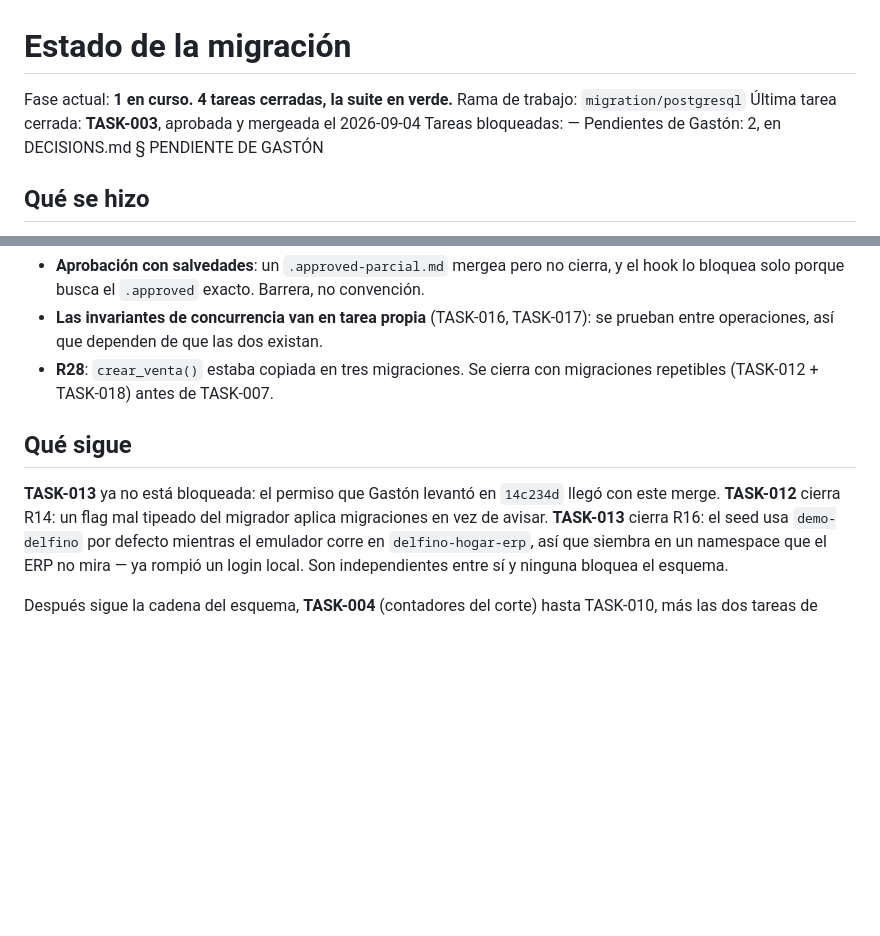
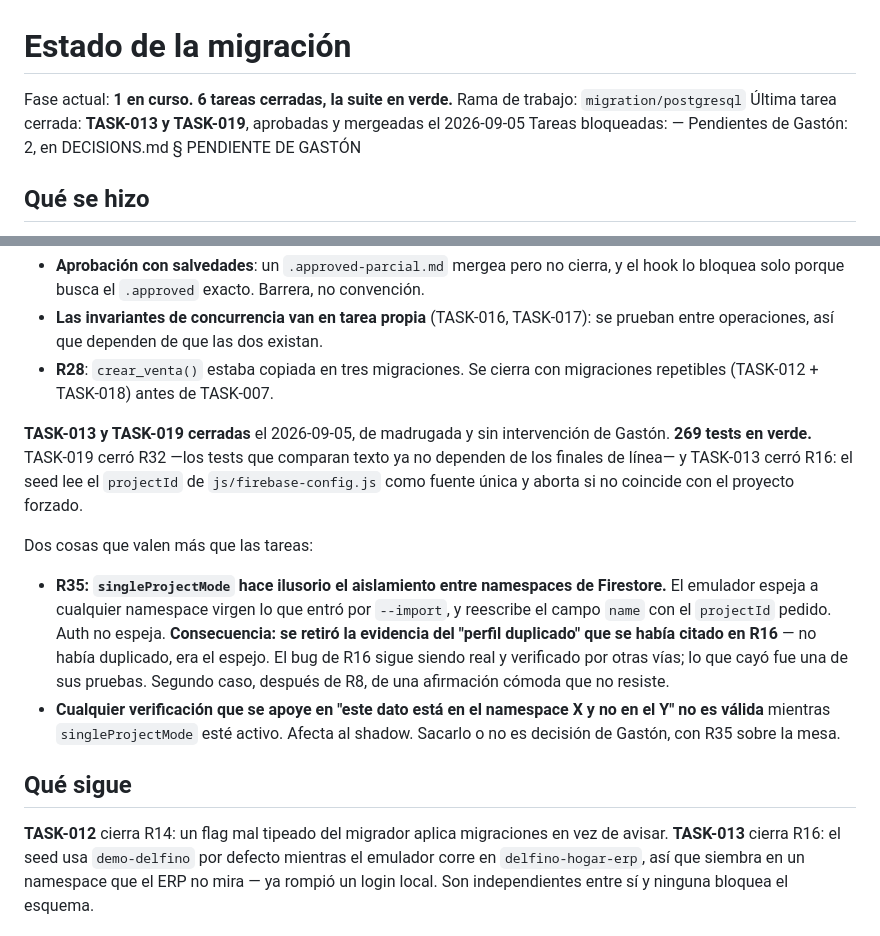
Before and after one commit to delfinohogar/delfino-erp, a Markdown page: migration/MIGRATION_STATUS.md, 2 parts joined by grey strips. GitHub-like rendering; blank space fills up the shorter version.

```diff
--- a/migration/MIGRATION_STATUS.md
+++ b/migration/MIGRATION_STATUS.md
@@ -1,8 +1,8 @@
 # Estado de la migración
 
-Fase actual: **1 en curso. 4 tareas cerradas, la suite en verde.**
+Fase actual: **1 en curso. 6 tareas cerradas, la suite en verde.**
 Rama de trabajo: `migration/postgresql`
-Última tarea cerrada: **TASK-003**, aprobada y mergeada el 2026-09-04
+Última tarea cerrada: **TASK-013 y TASK-019**, aprobadas y mergeadas el 2026-09-05
 Tareas bloqueadas: —
 Pendientes de Gastón: 2, en DECISIONS.md § PENDIENTE DE GASTÓN
 
@@ -91,10 +91,26 @@ De la tarea salieron tres decisiones de método que valen más que la migración
 - **R28**: `crear_venta()` estaba copiada en tres migraciones. Se cierra con migraciones
   repetibles (TASK-012 + TASK-018) antes de TASK-007.
 
+**TASK-013 y TASK-019 cerradas** el 2026-09-05, de madrugada y sin intervención de Gastón.
+**269 tests en verde.** TASK-019 cerró R32 —los tests que comparan texto ya no dependen de los
+finales de línea— y TASK-013 cerró R16: el seed lee el `projectId` de `js/firebase-config.js` como
+fuente única y aborta si no coincide con el proyecto forzado.
+
+Dos cosas que valen más que las tareas:
+
+- **R35: `singleProjectMode` hace ilusorio el aislamiento entre namespaces de Firestore.** El
+  emulador espeja a cualquier namespace virgen lo que entró por `--import`, y reescribe el campo
+  `name` con el `projectId` pedido. Auth no espeja. **Consecuencia: se retiró la evidencia del
+  "perfil duplicado" que se había citado en R16** — no había duplicado, era el espejo. El bug de
+  R16 sigue siendo real y verificado por otras vías; lo que cayó fue una de sus pruebas. Segundo
+  caso, después de R8, de una afirmación cómoda que no resiste.
+- **Cualquier verificación que se apoye en "este dato está en el namespace X y no en el Y" no es
+  válida** mientras `singleProjectMode` esté activo. Afecta al shadow. Sacarlo o no es decisión de
+  Gastón, con R35 sobre la mesa.
+
 ## Qué sigue
 
-**TASK-013** ya no está bloqueada: el permiso que Gastón levantó en `14c234d` llegó con este
-merge. **TASK-012** cierra R14: un flag mal tipeado del migrador aplica migraciones en vez de avisar.
+**TASK-012** cierra R14: un flag mal tipeado del migrador aplica migraciones en vez de avisar.
 **TASK-013** cierra R16: el seed usa `demo-delfino` por defecto mientras el emulador corre en
 `delfino-hogar-erp`, así que siembra en un namespace que el ERP no mira — ya rompió un login
 local. Son independientes entre sí y ninguna bloquea el esquema.
```
Also changed, not shown: migration/RISKS.md (+17 -3 lines).
